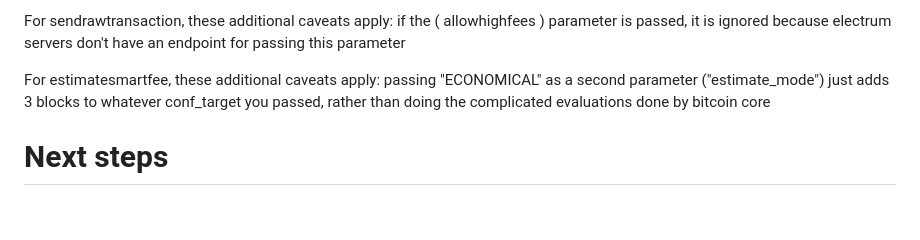
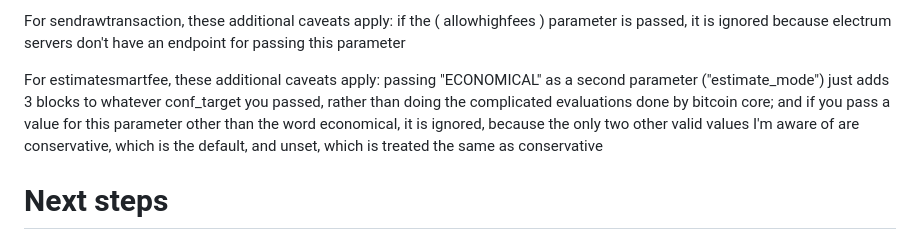
Before and after one commit to supertestnet/node_faker, a Markdown page: README.md, the part around the change. GitHub-like rendering; blank space fills up the shorter version.

```diff
--- a/README.md
+++ b/README.md
@@ -54,7 +54,7 @@ For getrawtransaction, these additional caveats apply: if a blockhash is passed
 
 For sendrawtransaction, these additional caveats apply: if the ( allowhighfees ) parameter is passed, it is ignored because electrum servers don't have an endpoint for passing this parameter
 
-For estimatesmartfee, these additional caveats apply: passing "ECONOMICAL" as a second parameter ("estimate_mode") just adds 3 blocks to whatever conf_target you passed, rather than doing the complicated evaluations done by bitcoin core
+For estimatesmartfee, these additional caveats apply: passing "ECONOMICAL" as a second parameter ("estimate_mode") just adds 3 blocks to whatever conf_target you passed, rather than doing the complicated evaluations done by bitcoin core; and if you pass a value for this parameter other than the word economical, it is ignored, because the only two other valid values I'm aware of are conservative, which is the default, and unset, which is treated the same as conservative
 
 # Next steps
 - Implement getpeerinfo
```
